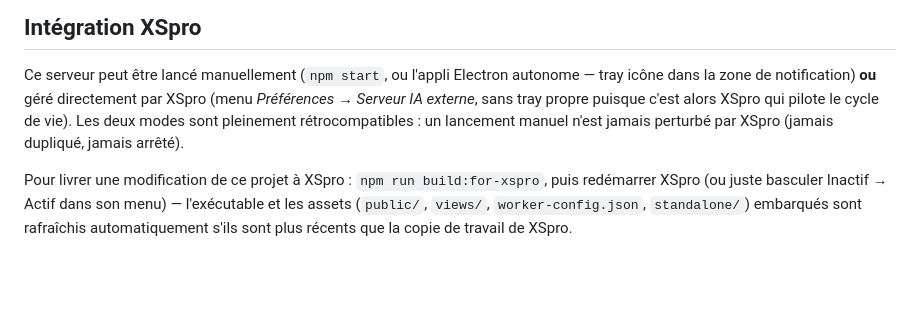
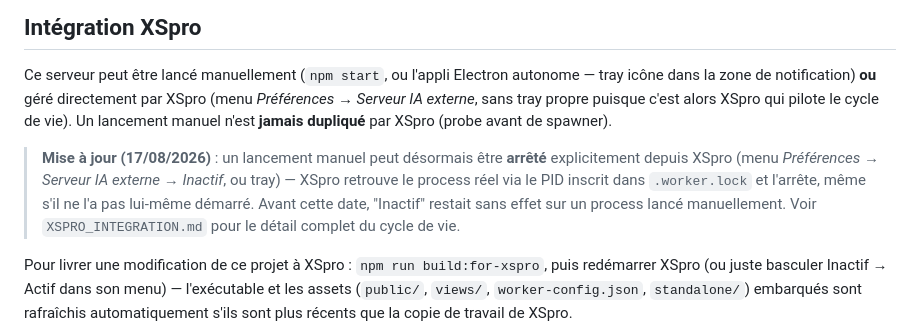
Before and after one commit to xgrandjean/serveurIA_XSpro, a Markdown page: doc/README.md, the part around the change. GitHub-like rendering; blank space fills up the shorter version.

```diff
--- a/doc/README.md
+++ b/doc/README.md
@@ -27,8 +27,15 @@ npm install
 Ce serveur peut être lancé manuellement (`npm start`, ou l'appli Electron autonome —
 tray icône dans la zone de notification) **ou** géré directement par XSpro (menu
 *Préférences → Serveur IA externe*, sans tray propre puisque c'est alors XSpro qui
-pilote le cycle de vie). Les deux modes sont pleinement rétrocompatibles : un
-lancement manuel n'est jamais perturbé par XSpro (jamais dupliqué, jamais arrêté).
+pilote le cycle de vie). Un lancement manuel n'est **jamais dupliqué** par XSpro
+(probe avant de spawner).
+
+> **Mise à jour (17/08/2026)** : un lancement manuel peut désormais être **arrêté**
+> explicitement depuis XSpro (menu *Préférences → Serveur IA externe → Inactif*, ou
+> tray) — XSpro retrouve le process réel via le PID inscrit dans `.worker.lock` et
+> l'arrête, même s'il ne l'a pas lui-même démarré. Avant cette date, "Inactif" restait
+> sans effet sur un process lancé manuellement. Voir `XSPRO_INTEGRATION.md` pour le
+> détail complet du cycle de vie.
 
 Pour livrer une modification de ce projet à XSpro : `npm run build:for-xspro`, puis
 redémarrer XSpro (ou juste basculer Inactif → Actif dans son menu) — l'exécutable et
```
Also changed, not shown: doc/XSPRO_INTEGRATION.md (+31 -10 lines).
